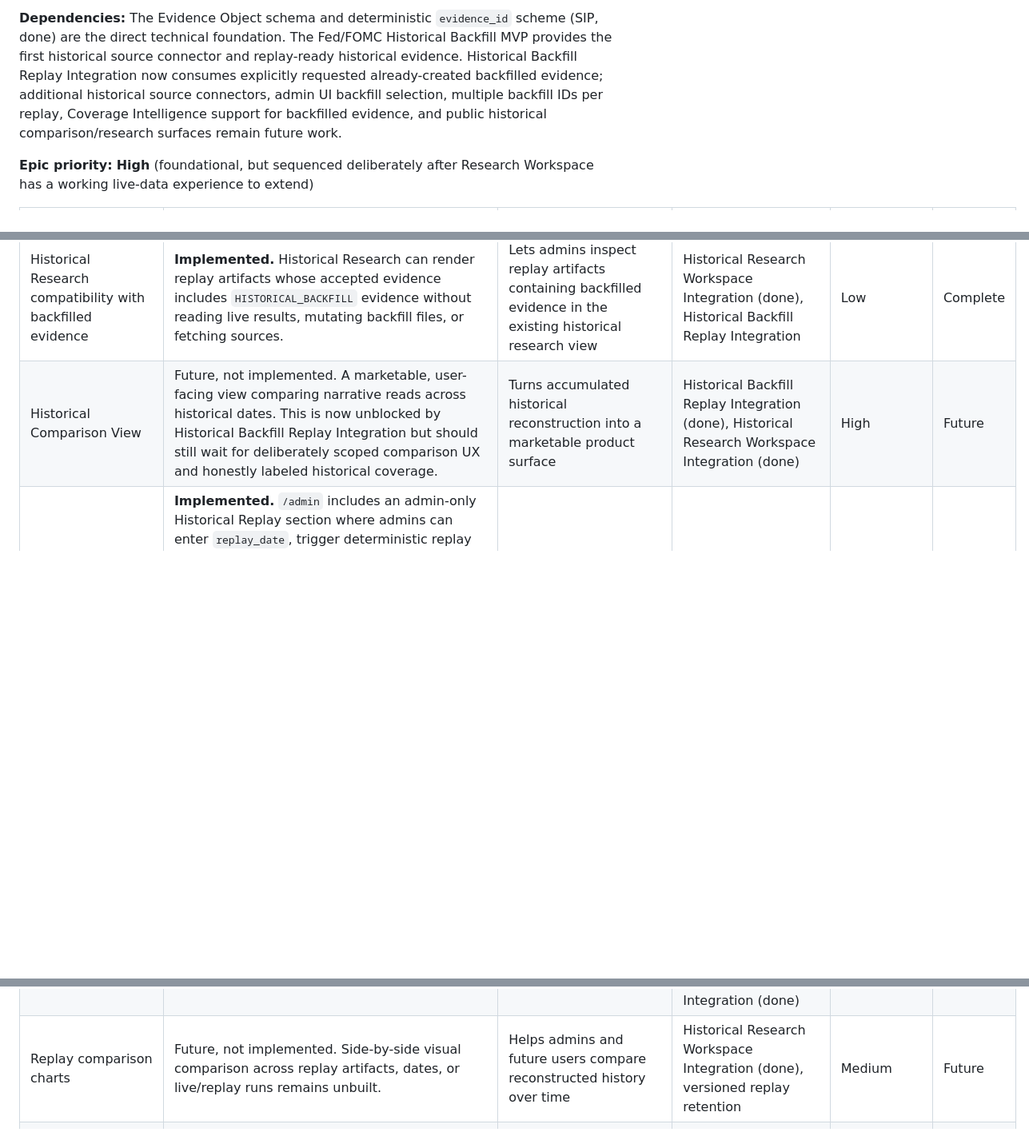
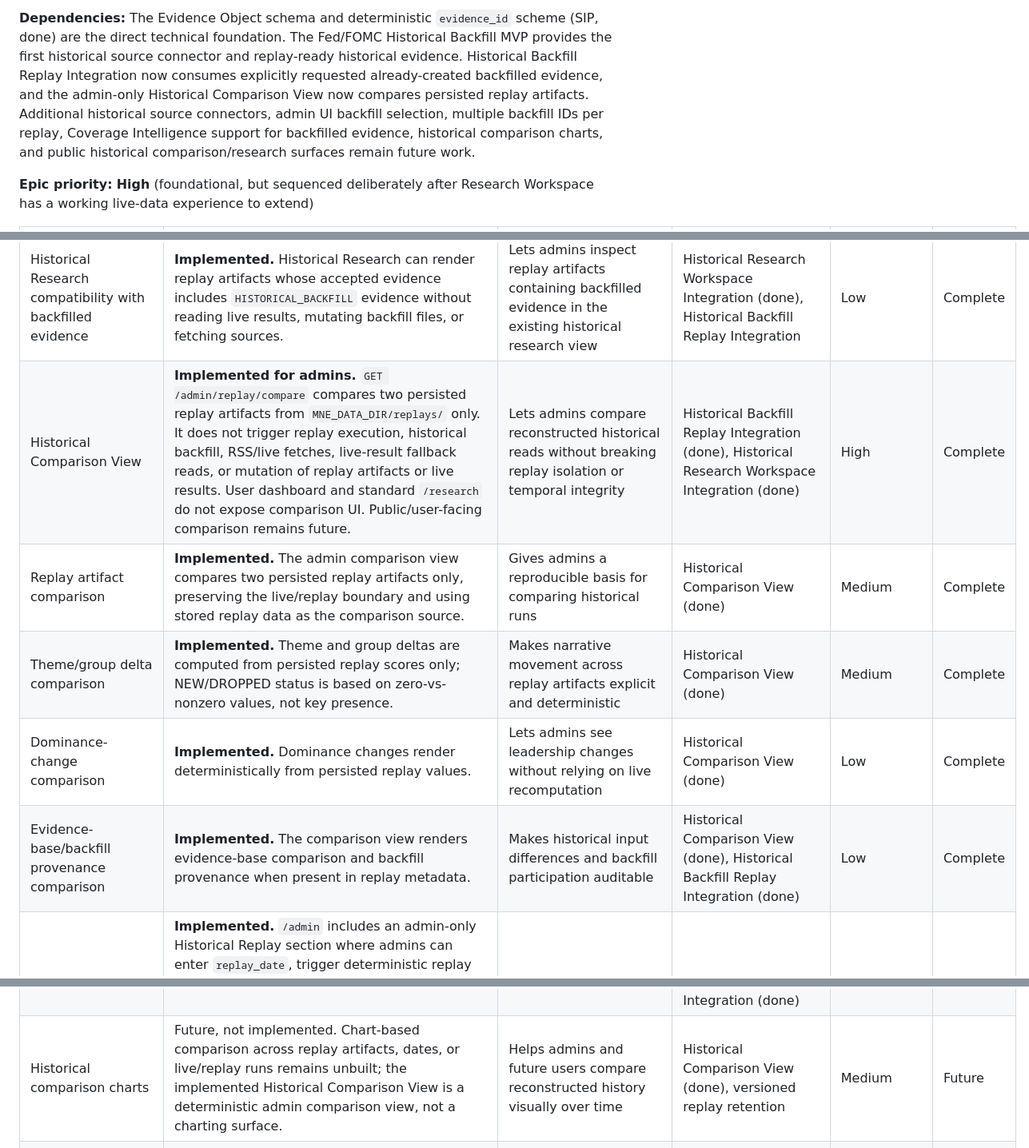
Before and after one commit to nexusunites/macro-narrative-engine, a Markdown page: docs/product_backlog.md, 3 parts joined by grey strips. Shown at 80% size. Drawn GitHub-style; blank space fills up the shorter version.

```diff
--- a/docs/product_backlog.md
+++ b/docs/product_backlog.md
@@ -93,5 +94,5 @@ This is a summary for orientation only — each system's canonical reference is
 
-**Dependencies:** The Evidence Object schema and deterministic `evidence_id` scheme (SIP, done) are the direct technical foundation. The Fed/FOMC Historical Backfill MVP provides the first historical source connector and replay-ready historical evidence. Historical Backfill Replay Integration now consumes explicitly requested already-created backfilled evidence; additional historical source connectors, admin UI backfill selection, multiple backfill IDs per replay, Coverage Intelligence support for backfilled evidence, and public historical comparison/research surfaces remain future work.
+**Dependencies:** The Evidence Object schema and deterministic `evidence_id` scheme (SIP, done) are the direct technical foundation. The Fed/FOMC Historical Backfill MVP provides the first historical source connector and replay-ready historical evidence. Historical Backfill Replay Integration now consumes explicitly requested already-created backfilled evidence, and the admin-only Historical Comparison View now compares persisted replay artifacts. Additional historical source connectors, admin UI backfill selection, multiple backfill IDs per replay, Coverage Intelligence support for backfilled evidence, historical comparison charts, and public historical comparison/research surfaces remain future work.
 
 **Epic priority:** **High** (foundational, but sequenced deliberately after Research Workspace has a working live-data experience to extend)
 
@@ -112,14 +113,18 @@ This is a summary for orientation only — each system's canonical reference is
 | Historical Backfill Replay Integration | **Implemented.** `ReplayRequest` supports optional `backfill_id` and `include_backfilled_evidence`; the CLI supports `--backfill-id` and `--include-backfilled`. When requested, replay includes already-created backfilled evidence using `published_at <= evidence_cutoff`, dedupes it with live persisted evidence by `evidence_id`, lets live evidence win collisions, records backfilled/live/total evidence counts plus source/provenance metadata, and keeps live results and backfill files unchanged. Backfilled evidence appears in replay accepted evidence with `evidence_origin = HISTORICAL_BACKFILL`; no network/source fetching occurs during replay. | Lets replay consume cached historical evidence for dates outside the live evidence window | Historical Evidence Backfill MVP, Fed/FOMC Backfill MVP, Historical Replay foundation (done) | High | Complete |
 | Replay metadata for backfilled evidence provenance | **Implemented.** Replay metadata records `backfilled_evidence_included`, `backfill_ids_used`, `live_persisted_evidence_included`, `evidence_sources_used`, `backfilled_evidence_count`, `live_evidence_count`, and `total_evidence_count` when backfilled evidence participation is evaluated. | Makes mixed live/backfilled replay inputs auditable | Historical Backfill Replay Integration | Low | Complete |
 | Historical Research compatibility with backfilled evidence | **Implemented.** Historical Research can render replay artifacts whose accepted evidence includes `HISTORICAL_BACKFILL` evidence without reading live results, mutating backfill files, or fetching sources. | Lets admins inspect replay artifacts containing backfilled evidence in the existing historical research view | Historical Research Workspace Integration (done), Historical Backfill Replay Integration | Low | Complete |
-| Historical Comparison View | Future, not implemented. A marketable, user-facing view comparing narrative reads across historical dates. This is now unblocked by Historical Backfill Replay Integration but should still wait for deliberately scoped comparison UX and honestly labeled historical coverage. | Turns accumulated historical reconstruction into a marketable product surface | Historical Backfill Replay Integration (done), Historical Research Workspace Integration (done) | High | Future |
+| Historical Comparison View | **Implemented for admins.** `GET /admin/replay/compare` compares two persisted replay artifacts from `MNE_DATA_DIR/replays/` only. It does not trigger replay execution, historical backfill, RSS/live fetches, live-result fallback reads, or mutation of replay artifacts or live results. User dashboard and standard `/research` do not expose comparison UI. Public/user-facing comparison remains future. | Lets admins compare reconstructed historical reads without breaking replay isolation or temporal integrity | Historical Backfill Replay Integration (done), Historical Research Workspace Integration (done) | High | Complete |
+| Replay artifact comparison | **Implemented.** The admin comparison view compares two persisted replay artifacts only, preserving the live/replay boundary and using stored replay data as the comparison source. | Gives admins a reproducible basis for comparing historical runs | Historical Comparison View (done) | Medium | Complete |
+| Theme/group delta comparison | **Implemented.** Theme and group deltas are computed from persisted replay scores only; NEW/DROPPED status is based on zero-vs-nonzero values, not key presence. | Makes narrative movement across replay artifacts explicit and deterministic | Historical Comparison View (done) | Medium | Complete |
+| Dominance-change comparison | **Implemented.** Dominance changes render deterministically from persisted replay values. | Lets admins see leadership changes without relying on live recomputation | Historical Comparison View (done) | Low | Complete |
+| Evidence-base/backfill provenance comparison | **Implemented.** The comparison view renders evidence-base comparison and backfill provenance when present in replay metadata. | Makes historical input differences and backfill participation auditable | Historical Comparison View (done), Historical Backfill Replay Integration (done) | Low | Complete |
 | Admin replay console | **Implemented.** `/admin` includes an admin-only Historical Replay section where admins can enter `replay_date`, trigger deterministic replay using persisted evidence only, and inspect result summary, warnings, artifact filename/path, and recent replay list. Replay-id handling is safe and does not expose arbitrary paths; user dashboard and Research Workspace do not expose replay controls. | Debugging and backfill support | Done | Medium | Complete |
 | Historical Research Workspace Integration / admin replay research view | **Implemented.** Admin console links valid completed replay artifacts into an admin-only research-style historical view. The view reads only from `MNE_DATA_DIR/replays/`, never falls back to live results, never triggers replay execution, never fetches RSS/live data, rejects path traversal and invalid replay IDs, and renders Replay Snapshot, Historical Read, Historical Evidence, and Replay Metadata zones with temporal integrity copy. User dashboard and standard `/research` do not expose replay controls or replay artifacts. | Lets admins inspect replay outputs as historical investigations without mixing replay artifacts into live results | Done | Medium | Complete |
 | Historical Replay UI | Future, not implemented. Full user-facing replay UI and date picker outside admin tooling | Makes replay accessible outside CLI/helper paths | Historical Replay foundation and admin console (done) | Medium | Future |
 | Admin UI backfill selection | Future, not implemented. Admin replay controls do not yet provide a UI for selecting available backfills; backfill inclusion currently remains a request/CLI capability. | Makes explicit backfill-backed replay easier for operators | Historical Backfill Replay Integration (done) | Medium | Future |
 | Multiple backfill IDs per replay | Future, not implemented. A replay can explicitly reference a backfill, but multi-backfill selection/merge semantics are not yet implemented. | Lets replay combine several historical evidence packages in one run | Historical Backfill Replay Integration (done), admin/source-selection UX | Medium | Future |
 | Narrative-specific historical detail routing | Future, not implemented. Narrative-specific historical detail routes beyond the completed admin replay research view remain deferred. | Lets historical replay investigations drill into narrative-specific reconstructed context | Research Workspace MVP (Epic 1), Historical Run Object persistence, Historical Research Workspace Integration (done) | Medium | Future |
-| Replay comparison charts | Future, not implemented. Side-by-side visual comparison across replay artifacts, dates, or live/replay runs remains unbuilt. | Helps admins and future users compare reconstructed history over time | Historical Research Workspace Integration (done), versioned replay retention | Medium | Future |
+| Historical comparison charts | Future, not implemented. Chart-based comparison across replay artifacts, dates, or live/replay runs remains unbuilt; the implemented Historical Comparison View is a deterministic admin comparison view, not a charting surface. | Helps admins and future users compare reconstructed history visually over time | Historical Comparison View (done), versioned replay retention | Medium | Future |
 | Coverage Intelligence for backfilled evidence | Future, not implemented. Coverage Intelligence does not yet fully account for backfilled evidence coverage/completeness in replay contexts. | Gives users and admins honest coverage/completeness language for backfill-backed replays | Historical Backfill Replay Integration (done), Coverage Intelligence model extension | Medium | Future |
 | Historical outcome analysis | Future, not implemented. Deterministic outcome tracking against later evidence remains unbuilt. | Supports accountable historical analysis without implying hindsight leakage | Historical Replay maturity, Narrative Memory | High | Future |
 | Additional historical source connectors | Future, not implemented. Fed/FOMC historical backfill is implemented as the first historical source connector, separate from live source collection. Additional archival connectors, historical news archive integration, and broader historical web/data fetching remain future work. | Extends replay beyond locally available persisted evidence and beyond Fed/FOMC communications | Historical Evidence Backfill MVP (done), Historical Backfill Replay Integration | High | Future |
```
Also changed, not shown: other parts of docs/product_backlog.md (+9 -8 lines).
